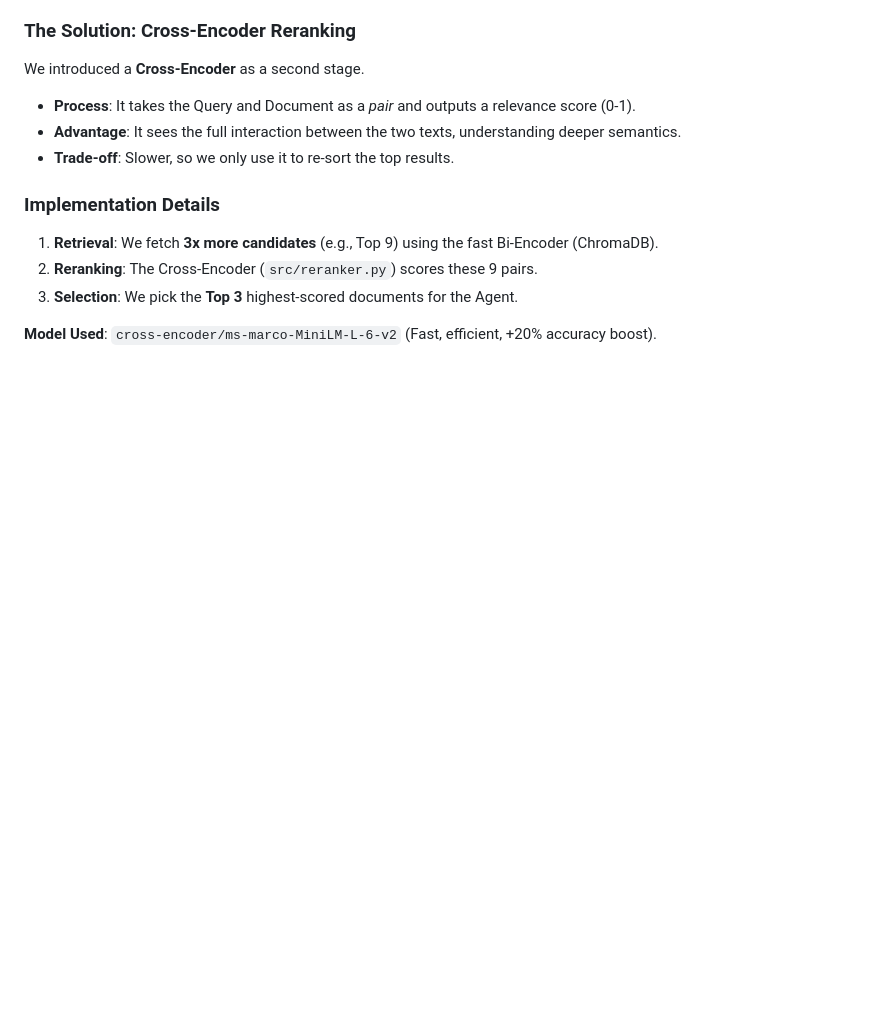
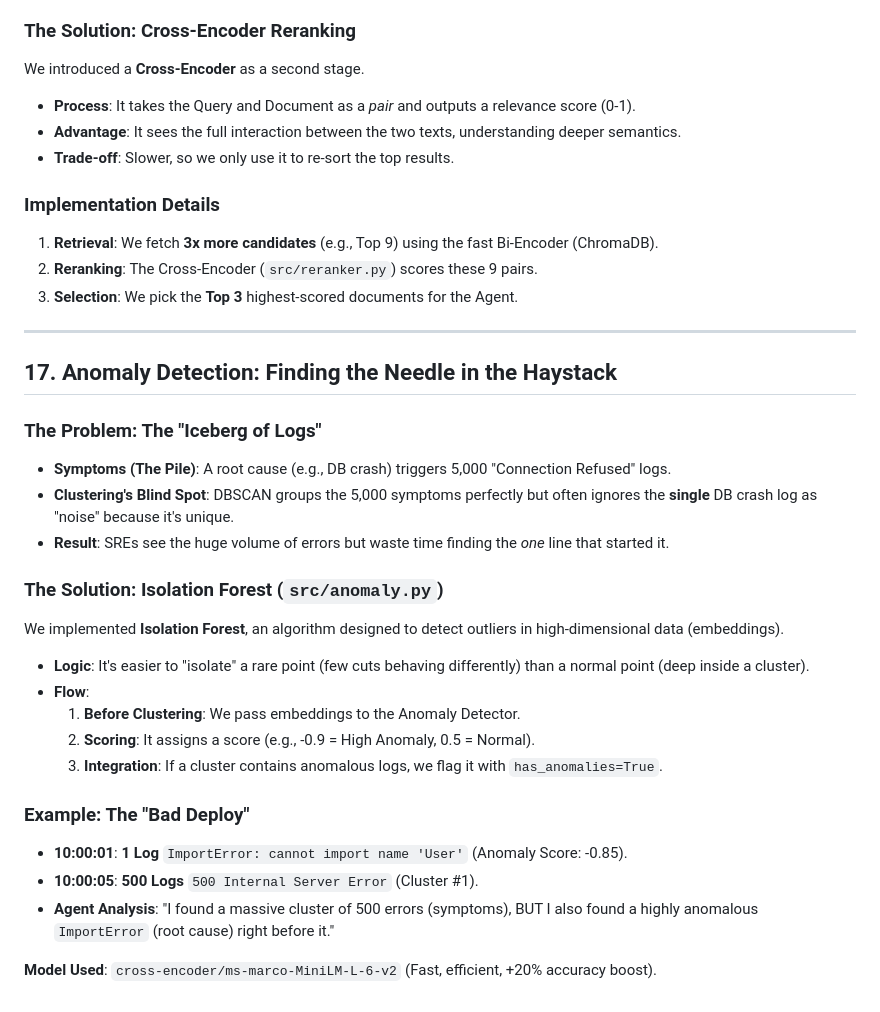
Before and after one commit to sanjibani/autonomous-sre-agent, a Markdown page: LEARNING.md, the part around the change. Drawn GitHub-style; blank space fills up the shorter version.

Commit message:
Add Anomaly Detection explanation to LEARNING.md

```diff
--- a/LEARNING.md
+++ b/LEARNING.md
@@ -416,4 +416,27 @@ We introduced a **Cross-Encoder** as a second stage.
 2.  **Reranking**: The Cross-Encoder (`src/reranker.py`) scores these 9 pairs.
 3.  **Selection**: We pick the **Top 3** highest-scored documents for the Agent.
 
+---
+
+## 17. Anomaly Detection: Finding the Needle in the Haystack
+
+### The Problem: The "Iceberg of Logs"
+*   **Symptoms (The Pile)**: A root cause (e.g., DB crash) triggers 5,000 "Connection Refused" logs.
+*   **Clustering's Blind Spot**: DBSCAN groups the 5,000 symptoms perfectly but often ignores the **single** DB crash log as "noise" because it's unique.
+*   **Result**: SREs see the huge volume of errors but waste time finding the *one* line that started it.
+
+### The Solution: Isolation Forest (`src/anomaly.py`)
+We implemented **Isolation Forest**, an algorithm designed to detect outliers in high-dimensional data (embeddings).
+
+*   **Logic**: It's easier to "isolate" a rare point (few cuts behaving differently) than a normal point (deep inside a cluster).
+*   **Flow**:
+    1.  **Before Clustering**: We pass embeddings to the Anomaly Detector.
+    2.  **Scoring**: It assigns a score (e.g., -0.9 = High Anomaly, 0.5 = Normal).
+    3.  **Integration**: If a cluster contains anomalous logs, we flag it with `has_anomalies=True`.
+
+### Example: The "Bad Deploy"
+*   **10:00:01**: **1 Log** `ImportError: cannot import name 'User'` (Anomaly Score: -0.85).
+*   **10:00:05**: **500 Logs** `500 Internal Server Error` (Cluster #1).
+*   **Agent Analysis**: "I found a massive cluster of 500 errors (symptoms), BUT I also found a highly anomalous `ImportError` (root cause) right before it."
+
 **Model Used**: `cross-encoder/ms-marco-MiniLM-L-6-v2` (Fast, efficient, +20% accuracy boost).
```
